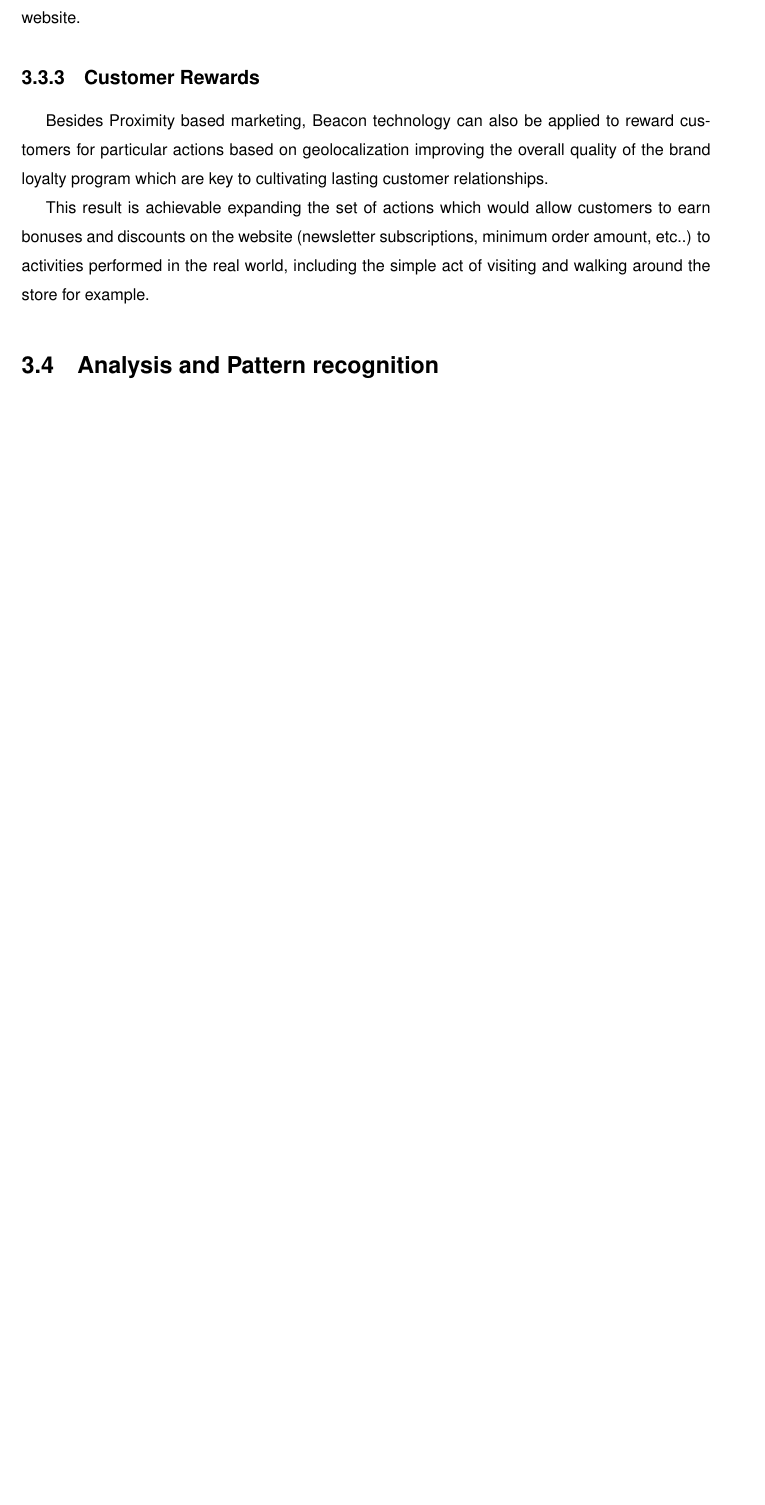
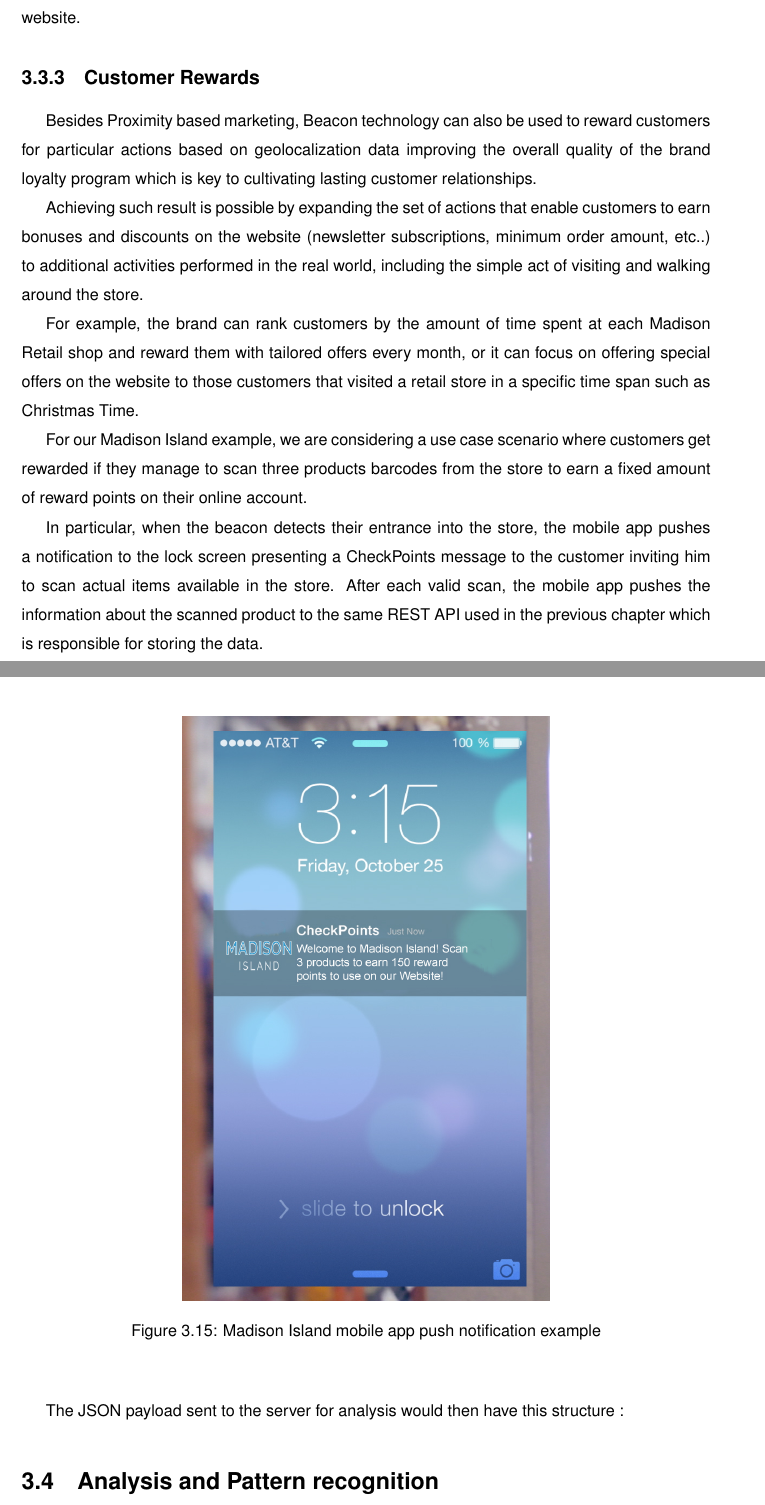
Before and after one commit to suenas/iot-web-usage-and-ecommerce, a LaTeX thesis (TesiTex/Tesi.tex, which reads TesiTex/chapter3.tex): part of page 39 of 47 before the commit and two parts of pages 39 and 40 of 48 after it, the two joined at a grey line, cut so that both start at the same text, the shorter picture padded with empty space. Compiled offline with pdfLaTeX.

Commit message:
Mobile app pushes for customer rewards.

```diff
--- a/TesiTex/chapter3.tex
+++ b/TesiTex/chapter3.tex
@@ -402,6 +404,18 @@ The tracked data collected and sent to the servers for each one of the customers
 
 \subsection{Customer Rewards}
 
-Besides Proximity based marketing, Beacon technology can also be applied to reward customers for particular actions based on geolocalization improving the overall quality of the brand loyalty program which are key to cultivating lasting customer relationships.
+Besides Proximity based marketing, Beacon technology can also be used to reward customers for particular actions based on geolocalization data improving the overall quality of the brand loyalty program which is key to cultivating lasting customer relationships.
 
-This result is achievable expanding the set of actions which would allow customers to earn bonuses and discounts on the website (newsletter subscriptions, minimum order amount, etc..) to activities performed in the real world, including the simple act of visiting and walking around the store for example.
+Achieving such result is possible by expanding the set of actions that enable customers to earn bonuses and discounts on the website (newsletter subscriptions, minimum order amount, etc..) to additional activities performed in the real world, including the simple act of visiting and walking around the store.
+
+For example, the brand can rank customers by the amount of time spent at each Madison Retail shop and reward them with tailored offers every month, or it can focus on offering special offers on the website to those customers that visited a retail store in a specific time span such as Christmas Time.
+
+For our Madison Island example, we are considering a use case scenario where customers get rewarded if they manage to scan three products barcodes from the store to earn a fixed amount of reward points on their online account.
+
+In particular, when the beacon detects their entrance into the store, the mobile app pushes a notification to the lock screen presenting a CheckPoints message to the customer inviting him to scan actual items available in the store. After each valid scan, the mobile app pushes the information about the scanned product to the same REST API used in the previous chapter which is responsible for storing the data.
+
+\vspace{0.5cm}
+\begin{figure}[H]
+  \centering
+    \includegraphics[width=8cm]{images/madison-push-reward-points.jpg}
+  \caption{Madison Island mobile app push notification example}
@@ -408,3 +427,6 @@ This result is achievable expanding the set of actions which would allow custome
+The JSON payload sent to the server for analysis would then have this structure :
+
+
 
 
 \section{Analysis and Pattern recognition}
```
Also changed, not shown: TesiTex/images/madison-push-reward-points.jpg (added), TesiTex/chapter3.tex (9 more changed lines), 1 other file.
